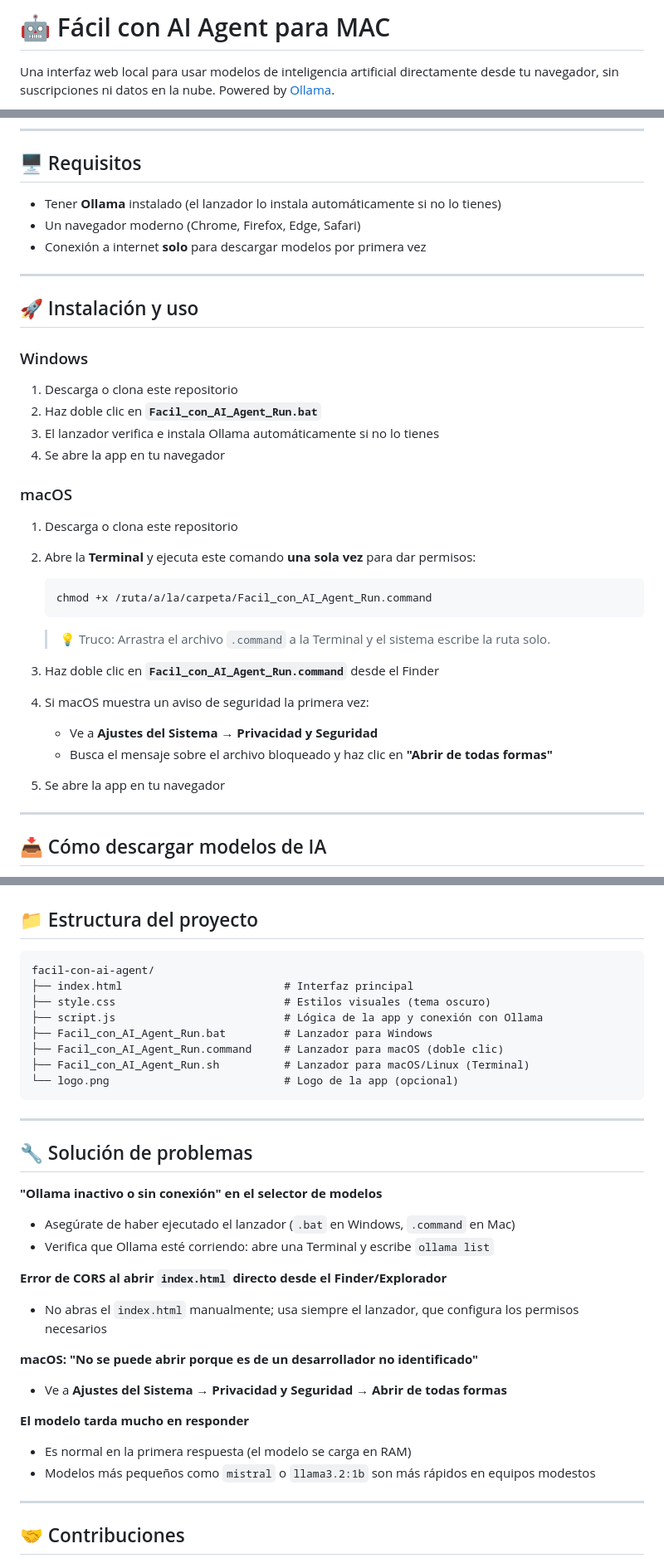
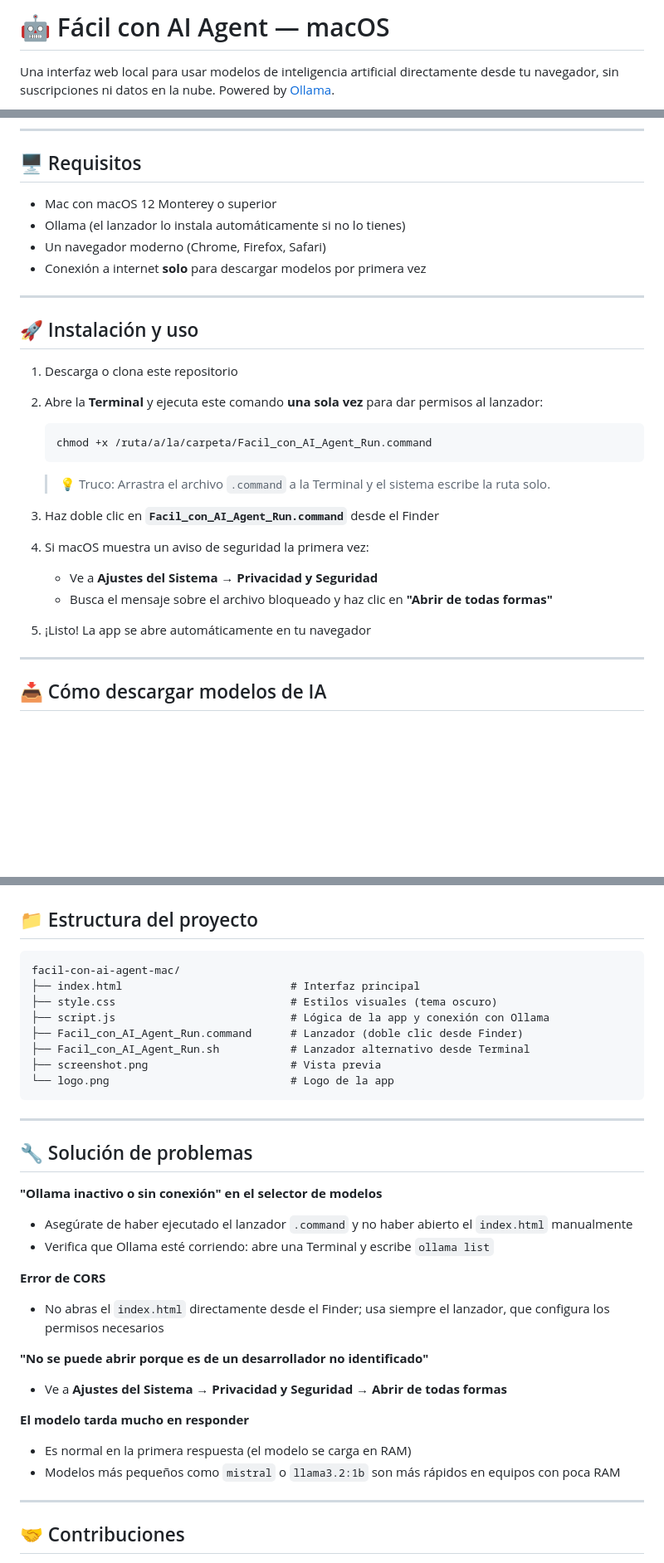
Before and after one commit to arturoobezo/Facil-con-AI-Agent-MAC, a Markdown page: README.md, 3 parts joined by grey strips. Shown at 83% size. Rendered like a GitHub page; blank space fills up the shorter version.

Commit message:
Update README for macOS and add video tutorial

````diff
--- a/README.md
+++ b/README.md
@@ -1,4 +1,4 @@
-# 🤖 Fácil con AI Agent para MAC
+# 🤖 Fácil con AI Agent — macOS
 
 Una interfaz web local para usar modelos de inteligencia artificial directamente desde tu navegador, sin suscripciones ni datos en la nube. Powered by [Ollama](https://ollama.com).
 
@@ -19,25 +29,18 @@ Una interfaz web local para usar modelos de inteligencia artificial directamente
 
 ## 🖥️ Requisitos
 
-- Tener **Ollama** instalado (el lanzador lo instala automáticamente si no lo tienes)
-- Un navegador moderno (Chrome, Firefox, Edge, Safari)
+- Mac con macOS 12 Monterey o superior
+- Ollama (el lanzador lo instala automáticamente si no lo tienes)
+- Un navegador moderno (Chrome, Firefox, Safari)
 - Conexión a internet **solo** para descargar modelos por primera vez
 
 ---
 
 ## 🚀 Instalación y uso
 
-### Windows
+1. Descarga o clona este repositorio
 
-1. Descarga o clona este repositorio
-2. Haz doble clic en **`Facil_con_AI_Agent_Run.bat`**
-3. El lanzador verifica e instala Ollama automáticamente si no lo tienes
-4. Se abre la app en tu navegador
-
-### macOS
-
-1. Descarga o clona este repositorio
-2. Abre la **Terminal** y ejecuta este comando **una sola vez** para dar permisos:
+2. Abre la **Terminal** y ejecuta este comando **una sola vez** para dar permisos al lanzador:
    ```bash
    chmod +x /ruta/a/la/carpeta/Facil_con_AI_Agent_Run.command
    ```
@@ -49,7 +52,7 @@ Una interfaz web local para usar modelos de inteligencia artificial directamente
    - Ve a **Ajustes del Sistema → Privacidad y Seguridad**
    - Busca el mensaje sobre el archivo bloqueado y haz clic en **"Abrir de todas formas"**
 
-5. Se abre la app en tu navegador
+5. ¡Listo! La app se abre automáticamente en tu navegador
 
 ---
 
@@ -69,14 +72,14 @@ Una vez abierta la app, en la barra superior encontrarás el **Instalador de Int
 ## 📁 Estructura del proyecto
 
 ```
-facil-con-ai-agent/
-├── index.html                         # Interfaz principal
-├── style.css                          # Estilos visuales (tema oscuro)
-├── script.js                          # Lógica de la app y conexión con Ollama
-├── Facil_con_AI_Agent_Run.bat         # Lanzador para Windows
-├── Facil_con_AI_Agent_Run.command     # Lanzador para macOS (doble clic)
-├── Facil_con_AI_Agent_Run.sh          # Lanzador para macOS/Linux (Terminal)
-└── logo.png                           # Logo de la app (opcional)
+facil-con-ai-agent-mac/
+├── index.html                          # Interfaz principal
+├── style.css                           # Estilos visuales (tema oscuro)
+├── script.js                           # Lógica de la app y conexión con Ollama
+├── Facil_con_AI_Agent_Run.command      # Lanzador (doble clic desde Finder)
+├── Facil_con_AI_Agent_Run.sh           # Lanzador alternativo desde Terminal
+├── screenshot.png                      # Vista previa
+└── logo.png                            # Logo de la app
 ```
 
 ---
@@ -84,18 +87,18 @@ facil-con-ai-agent/
 ## 🔧 Solución de problemas
 
 **"Ollama inactivo o sin conexión" en el selector de modelos**
-- Asegúrate de haber ejecutado el lanzador (`.bat` en Windows, `.command` en Mac)
+- Asegúrate de haber ejecutado el lanzador `.command` y no haber abierto el `index.html` manualmente
 - Verifica que Ollama esté corriendo: abre una Terminal y escribe `ollama list`
 
-**Error de CORS al abrir `index.html` directo desde el Finder/Explorador**
-- No abras el `index.html` manualmente; usa siempre el lanzador, que configura los permisos necesarios
+**Error de CORS**
+- No abras el `index.html` directamente desde el Finder; usa siempre el lanzador, que configura los permisos necesarios
 
-**macOS: "No se puede abrir porque es de un desarrollador no identificado"**
+**"No se puede abrir porque es de un desarrollador no identificado"**
 - Ve a **Ajustes del Sistema → Privacidad y Seguridad → Abrir de todas formas**
 
 **El modelo tarda mucho en responder**
 - Es normal en la primera respuesta (el modelo se carga en RAM)
-- Modelos más pequeños como `mistral` o `llama3.2:1b` son más rápidos en equipos modestos
+- Modelos más pequeños como `mistral` o `llama3.2:1b` son más rápidos en equipos con poca RAM
 
 ---
 
````
Also changed, not shown: other parts of README.md (+10 -0 lines).
